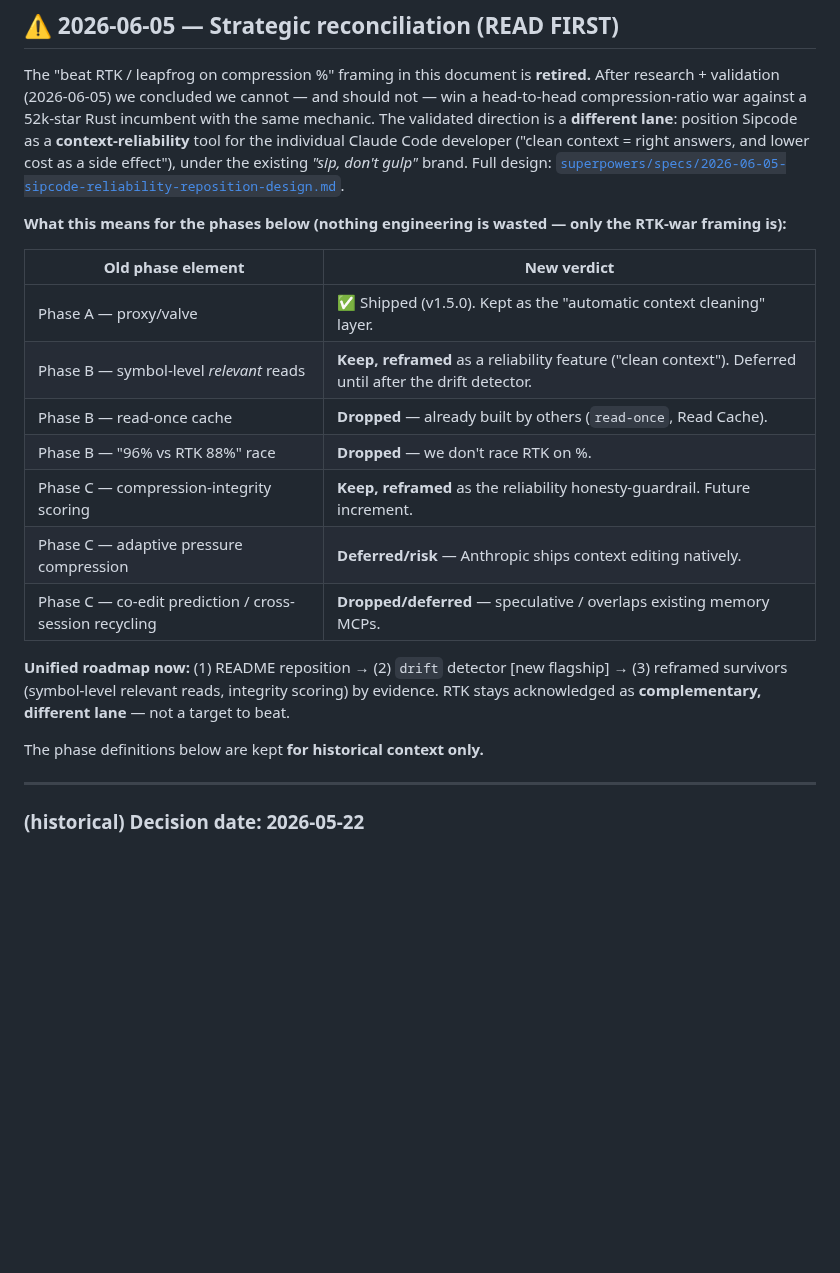
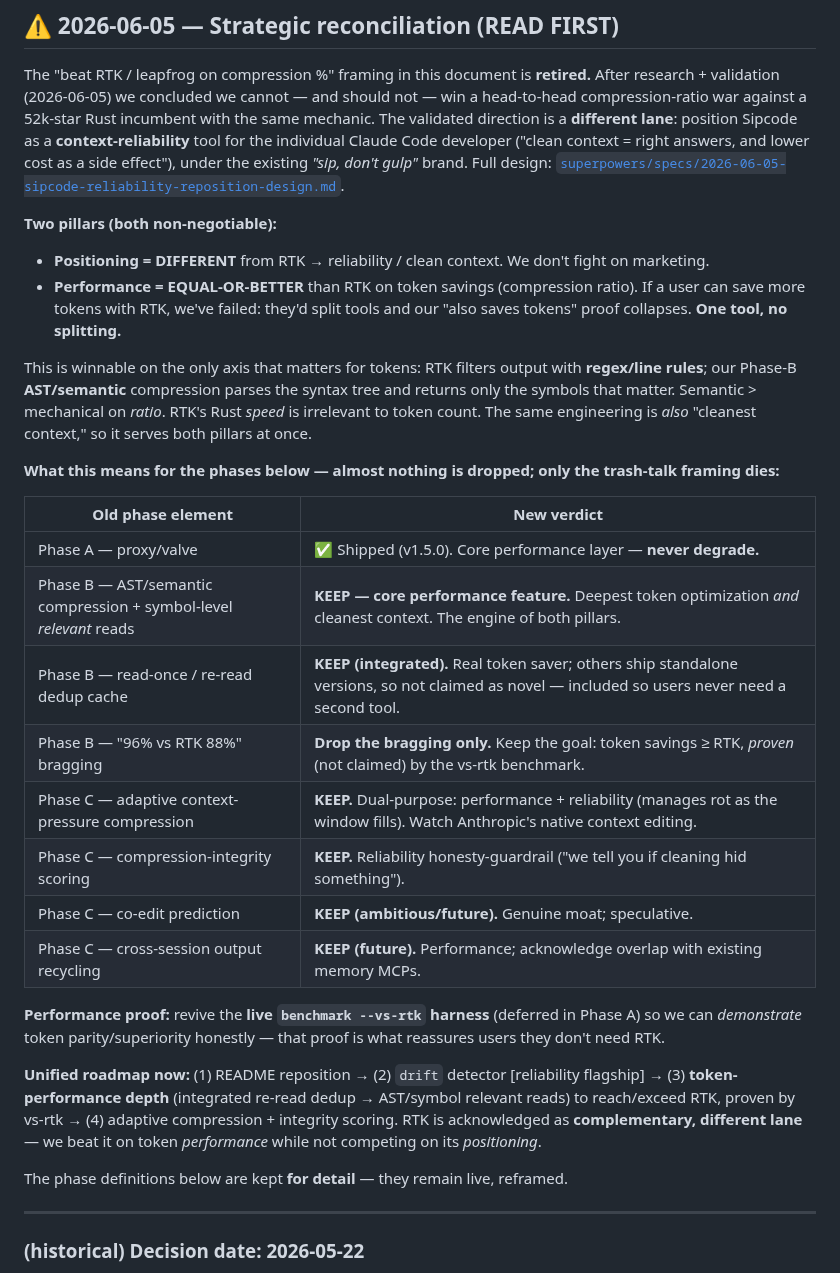
Before and after one commit to Anuj7411/sipcode, a Markdown page: docs/COMPETITIVE-STRATEGY-RTK.md, the part around the change. GitHub-like rendering; blank space fills up the shorter version.

Commit message:
docs: two-pillar correction — keep token performance >= RTK, differentiate on reliability
Performance and positioning are separate axes. Differentiate on reliability
(positioning), but token optimization stays best-in-class (equal-or-better than
RTK on compression ratio) — non-negotiable, so users never split tools. Restore
the Phase B/C engineering as a live token-performance roadmap (re-read dedup,
AST/semantic compression, symbol-level relevant reads, adaptive compression,
integrity scoring); revive the live vs-rtk benchmark as proof. Only the
trash-talk framing is retired, not the performance bar.

Co-Authored-By: Claude Opus 4.8 <noreply@anthropic.com>

```diff
--- a/docs/COMPETITIVE-STRATEGY-RTK.md
+++ b/docs/COMPETITIVE-STRATEGY-RTK.md
@@ -15,24 +15,44 @@ same mechanic. The validated direction is a **different lane**: position Sipcode
 = right answers, and lower cost as a side effect"), under the existing *"sip, don't
 gulp"* brand. Full design: [`superpowers/specs/2026-06-05-sipcode-reliability-reposition-design.md`](superpowers/specs/2026-06-05-sipcode-reliability-reposition-design.md).
 
-**What this means for the phases below (nothing engineering is wasted — only the
-RTK-war framing is):**
+**Two pillars (both non-negotiable):**
+- **Positioning = DIFFERENT** from RTK → reliability / clean context. We don't fight
+  on marketing.
+- **Performance = EQUAL-OR-BETTER** than RTK on token savings (compression ratio).
+  If a user can save more tokens with RTK, we've failed: they'd split tools and our
+  "also saves tokens" proof collapses. **One tool, no splitting.**
+
+This is winnable on the only axis that matters for tokens: RTK filters output with
+**regex/line rules**; our Phase-B **AST/semantic** compression parses the syntax tree
+and returns only the symbols that matter. Semantic > mechanical on *ratio*. RTK's
+Rust *speed* is irrelevant to token count. The same engineering is *also* "cleanest
+context," so it serves both pillars at once.
+
+**What this means for the phases below — almost nothing is dropped; only the
+trash-talk framing dies:**
 
 | Old phase element | New verdict |
 |---|---|
-| Phase A — proxy/valve | ✅ Shipped (v1.5.0). Kept as the "automatic context cleaning" layer. |
-| Phase B — symbol-level *relevant* reads | **Keep, reframed** as a reliability feature ("clean context"). Deferred until after the drift detector. |
-| Phase B — read-once cache | **Dropped** — already built by others (`read-once`, Read Cache). |
-| Phase B — "96% vs RTK 88%" race | **Dropped** — we don't race RTK on %. |
-| Phase C — compression-integrity scoring | **Keep, reframed** as the reliability honesty-guardrail. Future increment. |
-| Phase C — adaptive pressure compression | **Deferred/risk** — Anthropic ships context editing natively. |
-| Phase C — co-edit prediction / cross-session recycling | **Dropped/deferred** — speculative / overlaps existing memory MCPs. |
+| Phase A — proxy/valve | ✅ Shipped (v1.5.0). Core performance layer — **never degrade.** |
+| Phase B — AST/semantic compression + symbol-level *relevant* reads | **KEEP — core performance feature.** Deepest token optimization *and* cleanest context. The engine of both pillars. |
+| Phase B — read-once / re-read dedup cache | **KEEP (integrated).** Real token saver; others ship standalone versions, so not claimed as novel — included so users never need a second tool. |
+| Phase B — "96% vs RTK 88%" bragging | **Drop the bragging only.** Keep the goal: token savings ≥ RTK, *proven* (not claimed) by the vs-rtk benchmark. |
+| Phase C — adaptive context-pressure compression | **KEEP.** Dual-purpose: performance + reliability (manages rot as the window fills). Watch Anthropic's native context editing. |
+| Phase C — compression-integrity scoring | **KEEP.** Reliability honesty-guardrail ("we tell you if cleaning hid something"). |
+| Phase C — co-edit prediction | **KEEP (ambitious/future).** Genuine moat; speculative. |
+| Phase C — cross-session output recycling | **KEEP (future).** Performance; acknowledge overlap with existing memory MCPs. |
 
-**Unified roadmap now:** (1) README reposition → (2) `drift` detector [new flagship]
-→ (3) reframed survivors (symbol-level relevant reads, integrity scoring) by evidence.
-RTK stays acknowledged as **complementary, different lane** — not a target to beat.
+**Performance proof:** revive the **live `benchmark --vs-rtk` harness** (deferred in
+Phase A) so we can *demonstrate* token parity/superiority honestly — that proof is
+what reassures users they don't need RTK.
 
-The phase definitions below are kept **for historical context only.**
+**Unified roadmap now:** (1) README reposition → (2) `drift` detector [reliability
+flagship] → (3) **token-performance depth** (integrated re-read dedup → AST/symbol
+relevant reads) to reach/exceed RTK, proven by vs-rtk → (4) adaptive compression +
+integrity scoring. RTK is acknowledged as **complementary, different lane** — we beat
+it on token *performance* while not competing on its *positioning*.
+
+The phase definitions below are kept **for detail** — they remain live, reframed.
 
 ---
 
```
Also changed, not shown: 1 other file.
